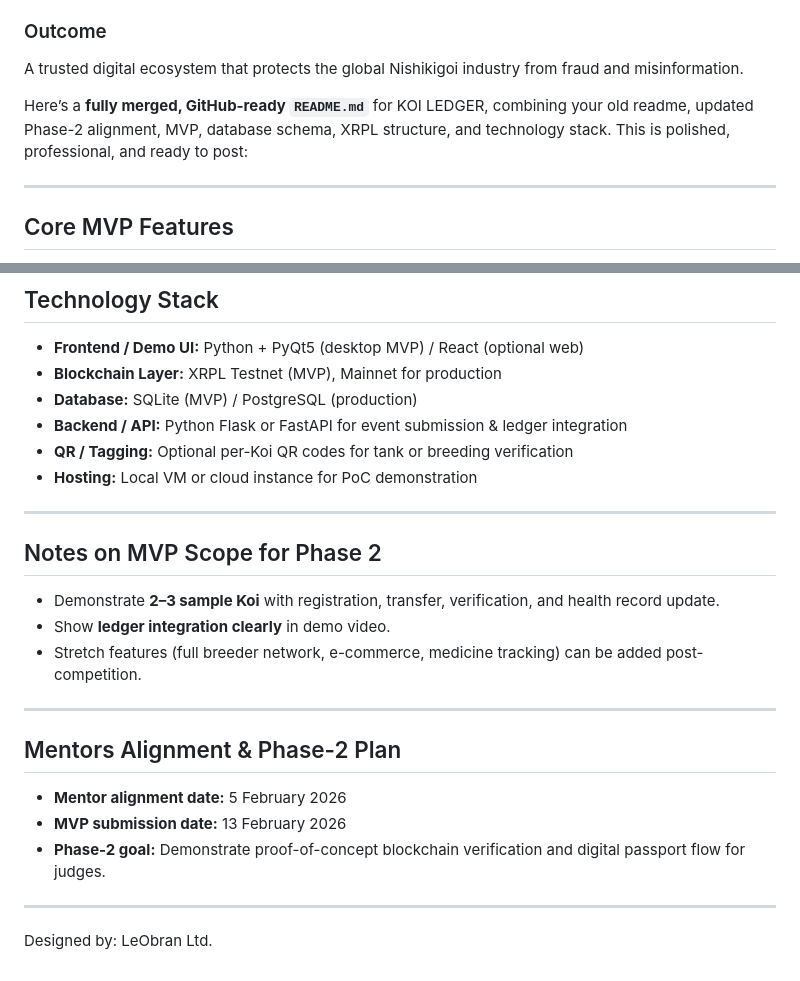
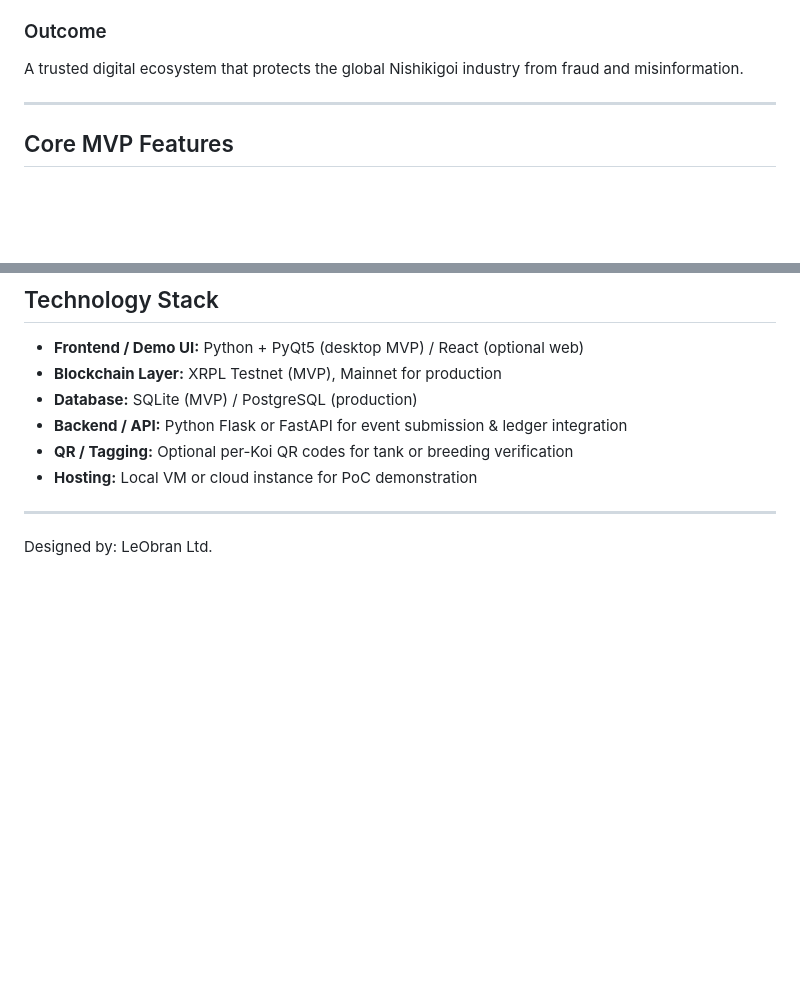
Before and after one commit to LeobranDigital/koi-ledger-xrpl, a Markdown page: README.md, 2 parts joined by grey strips. Drawn GitHub-style; blank space fills up the shorter version.

```diff
--- a/README.md
+++ b/README.md
@@ -40,9 +40,6 @@ All critical events are anchored on the XRP Ledger to ensure:
 
 A trusted digital ecosystem that protects the global Nishikigoi industry from fraud and misinformation.
 
-
-
-Here’s a **fully merged, GitHub-ready `README.md`** for KOI LEDGER, combining your old readme, updated Phase-2 alignment, MVP, database schema, XRPL structure, and technology stack. This is polished, professional, and ready to post:
 
 ---
 
@@ -131,21 +128,6 @@ Every key event stores minimal, verifiable metadata in the XRPL **Memo field**:
 * **QR / Tagging:** Optional per-Koi QR codes for tank or breeding verification
 * **Hosting:** Local VM or cloud instance for PoC demonstration
 
----
-
-## Notes on MVP Scope for Phase 2
-
-* Demonstrate **2–3 sample Koi** with registration, transfer, verification, and health record update.
-* Show **ledger integration clearly** in demo video.
-* Stretch features (full breeder network, e-commerce, medicine tracking) can be added post-competition.
-
----
-
-## Mentors Alignment & Phase-2 Plan
-
-* **Mentor alignment date:** 5 February 2026
-* **MVP submission date:** 13 February 2026
-* **Phase-2 goal:** Demonstrate proof-of-concept blockchain verification and digital passport flow for judges.
 
 ---
 
```
